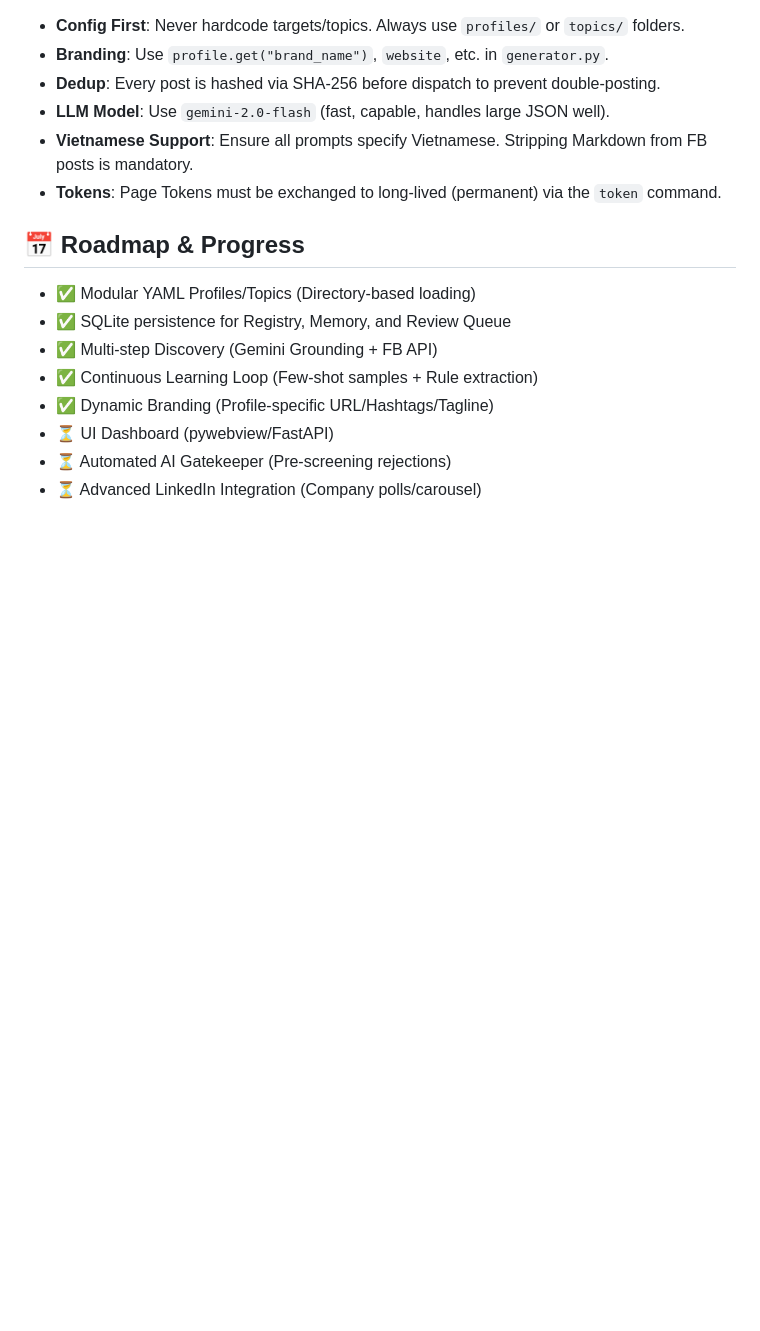
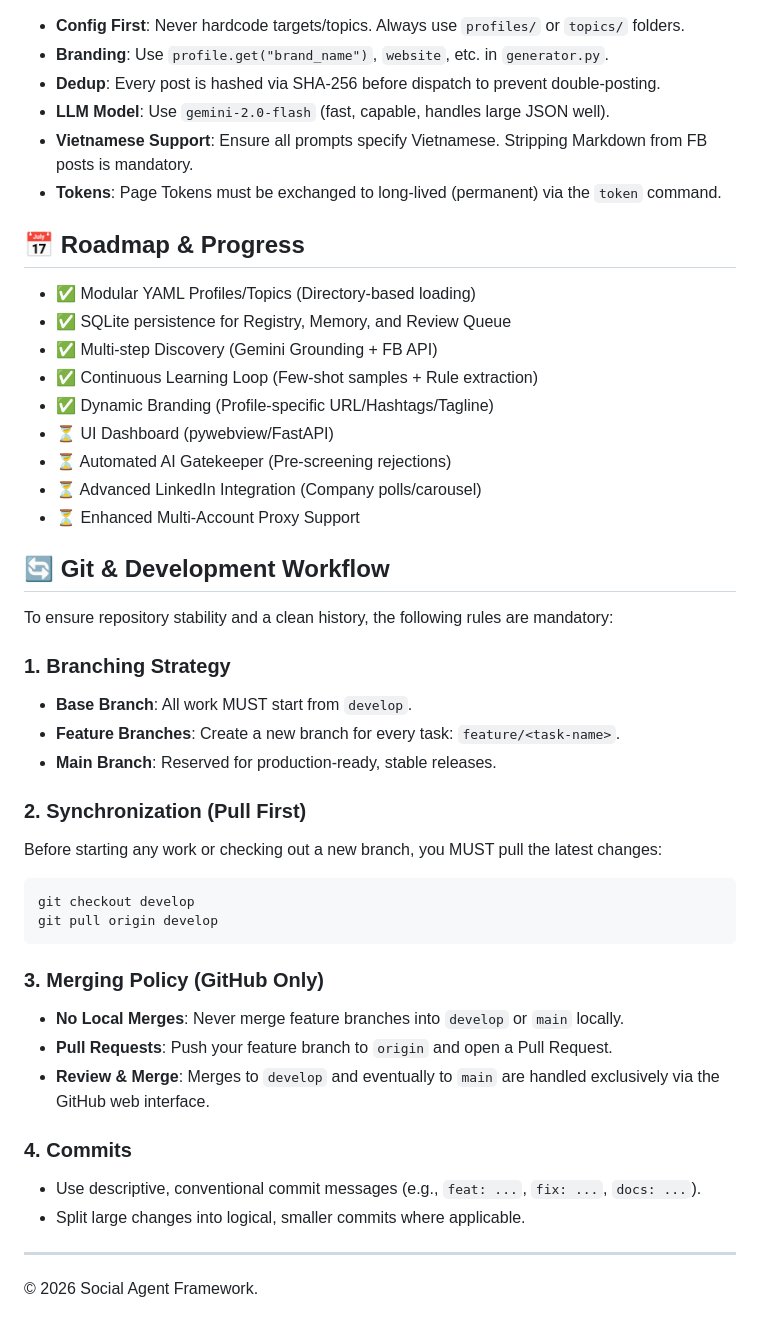
Before and after one commit to NickNguyen8/social-agent, a Markdown page: CLAUDE.md, the part around the change. Drawn GitHub-style; blank space fills up the shorter version.

Commit message:
docs: update CLAUDE.md with formal git workflow rules

````diff
--- a/CLAUDE.md
+++ b/CLAUDE.md
@@ -77,3 +77,31 @@ The system implements a **Three-Pillar Learning** architecture:
 -   ⏳ UI Dashboard (pywebview/FastAPI)
 -   ⏳ Automated AI Gatekeeper (Pre-screening rejections)
 -   ⏳ Advanced LinkedIn Integration (Company polls/carousel)
+-   ⏳ Enhanced Multi-Account Proxy Support
+
+## 🔄 Git & Development Workflow
+To ensure repository stability and a clean history, the following rules are mandatory:
+
+### 1. Branching Strategy
+-   **Base Branch**: All work MUST start from `develop`.
+-   **Feature Branches**: Create a new branch for every task: `feature/<task-name>`.
+-   **Main Branch**: Reserved for production-ready, stable releases.
+
+### 2. Synchronization (Pull First)
+Before starting any work or checking out a new branch, you MUST pull the latest changes:
+```bash
+git checkout develop
+git pull origin develop
+```
+
+### 3. Merging Policy (GitHub Only)
+-   **No Local Merges**: Never merge feature branches into `develop` or `main` locally.
+-   **Pull Requests**: Push your feature branch to `origin` and open a Pull Request.
+-   **Review & Merge**: Merges to `develop` and eventually to `main` are handled exclusively via the GitHub web interface.
+
+### 4. Commits
+- Use descriptive, conventional commit messages (e.g., `feat: ...`, `fix: ...`, `docs: ...`).
+- Split large changes into logical, smaller commits where applicable.
+
+---
+© 2026 Social Agent Framework.
````
